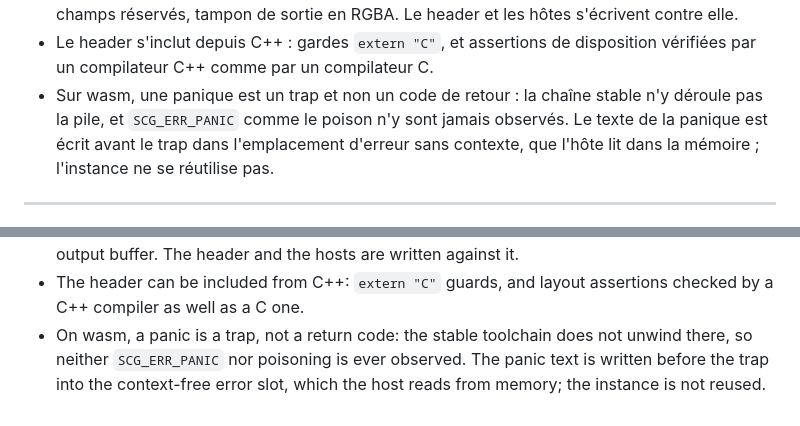
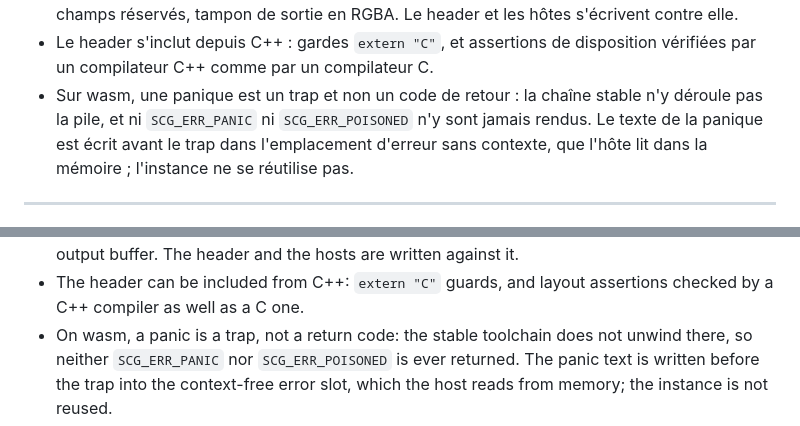
Before and after one commit to sprimault/screengine, a Markdown page: CHANGELOG.md, 2 parts joined by grey strips. Drawn GitHub-style.

Commit message:
docs(changelog): nommer le code d'erreur plutôt que « le poison »
docs(changelog): name the error code rather than "poisoning"

```diff
--- a/CHANGELOG.md
+++ b/CHANGELOG.md
@@ -123,8 +123,8 @@ Aucun format de fichier n'existe encore : `version_format` n'a pas de valeur.
 - Le header s'inclut depuis C++ : gardes `extern "C"`, et assertions de
   disposition vérifiées par un compilateur C++ comme par un compilateur C.
 - Sur wasm, une panique est un trap et non un code de retour : la chaîne stable
-  n'y déroule pas la pile, et `SCG_ERR_PANIC` comme le poison n'y sont jamais
-  observés. Le texte de la panique est écrit avant le trap dans l'emplacement
+  n'y déroule pas la pile, et ni `SCG_ERR_PANIC` ni `SCG_ERR_POISONED` n'y
+  sont jamais rendus. Le texte de la panique est écrit avant le trap dans l'emplacement
   d'erreur sans contexte, que l'hôte lit dans la mémoire ; l'instance ne se
   réutilise pas.
 
@@ -204,6 +204,7 @@ exists yet: `version_format` has no value.
 - The header can be included from C++: `extern "C"` guards, and layout
   assertions checked by a C++ compiler as well as a C one.
 - On wasm, a panic is a trap, not a return code: the stable toolchain does not
-  unwind there, so neither `SCG_ERR_PANIC` nor poisoning is ever observed. The
+  unwind there, so neither `SCG_ERR_PANIC` nor `SCG_ERR_POISONED` is ever
+  returned. The
   panic text is written before the trap into the context-free error slot, which
   the host reads from memory; the instance is not reused.
```
